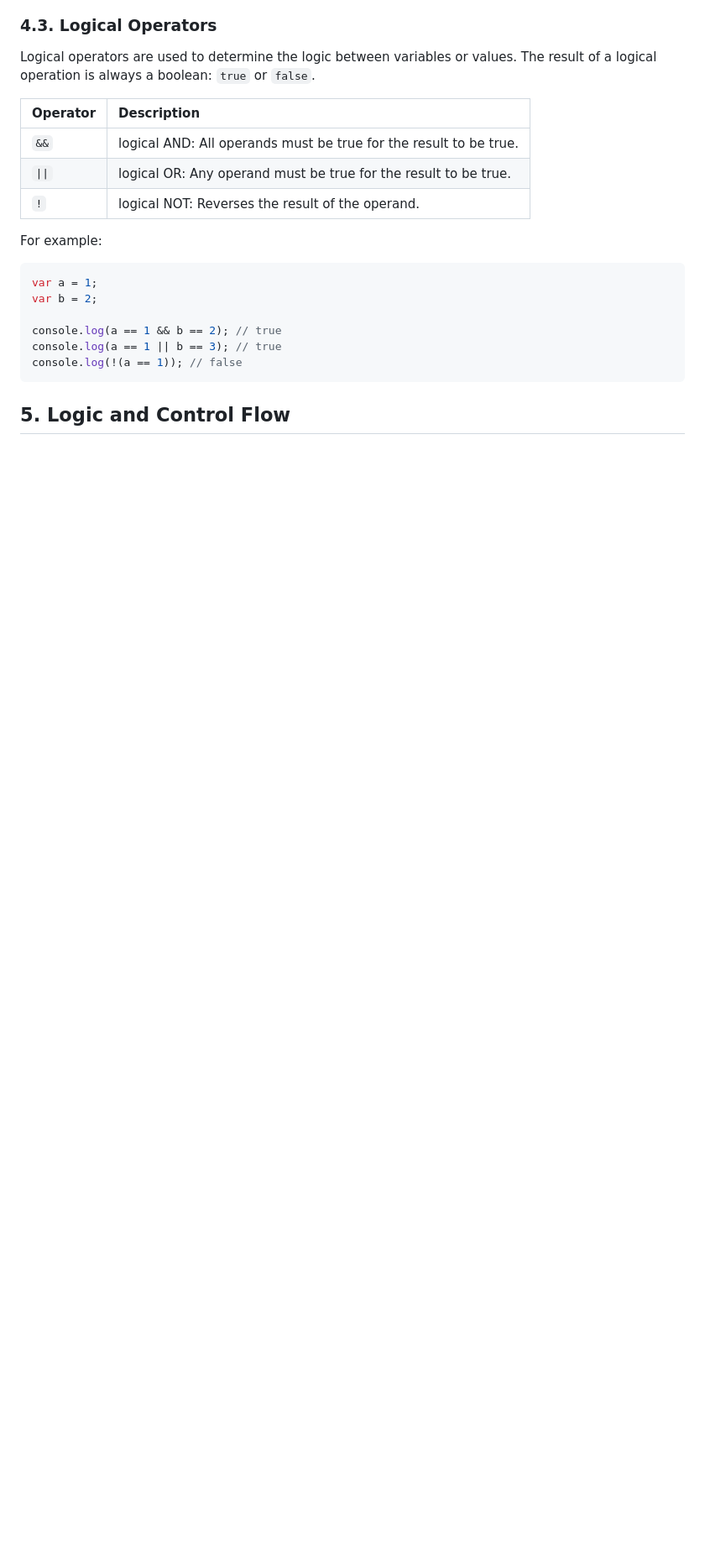
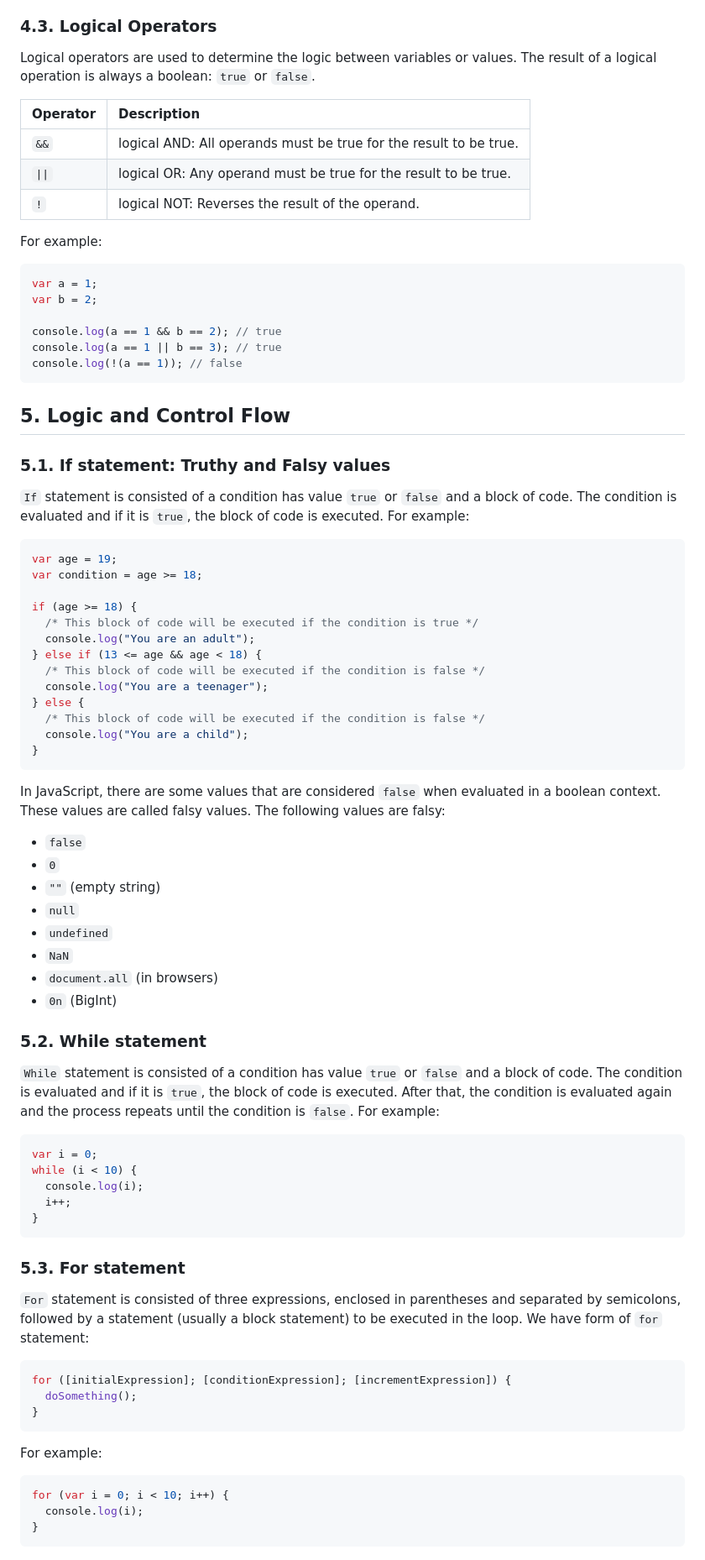
Before and after one commit to kztera/javascript-study, a Markdown page: I-javaScript-fundamentals/jsfundamentals.md, the part around the change printed below. Shown: that part at 84% size. Rendered like a GitHub page; blank space fills up the shorter version.

````diff
--- a/I-javaScript-fundamentals/jsfundamentals.md
+++ b/I-javaScript-fundamentals/jsfundamentals.md
@@ -477,3 +481,61 @@ console.log(!(a == 1)); // false
 
 ## 5. Logic and Control Flow
 
+### 5.1. If statement: Truthy and Falsy values
+
+`If` statement is consisted of a condition has value `true` or `false` and a block of code. The condition is evaluated and if it is `true`, the block of code is executed. For example:
+
+```javascript
+var age = 19;
+var condition = age >= 18;
+
+if (age >= 18) {
+  /* This block of code will be executed if the condition is true */
+  console.log("You are an adult");
+} else if (13 <= age && age < 18) {
+  /* This block of code will be executed if the condition is false */
+  console.log("You are a teenager");
+} else {
+  /* This block of code will be executed if the condition is false */
+  console.log("You are a child");
+}
+```
+
+In JavaScript, there are some values that are considered `false` when evaluated in a boolean context. These values are called falsy values. The following values are falsy:
+
+* `false`
+*  `0`
+*  `""` (empty string)
+*  `null`
+*  `undefined`
+*  `NaN`
+*  `document.all` (in browsers)
+*  `0n` (BigInt)
+
+### 5.2. While statement
+
+`While` statement is consisted of a condition has value `true` or `false` and a block of code. The condition is evaluated and if it is `true`, the block of code is executed. After that, the condition is evaluated again and the process repeats until the condition is `false`. For example:
+
+```javascript
+var i = 0;
+while (i < 10) {
+  console.log(i);
+  i++;
+}
+```
+### 5.3. For statement
+
+`For` statement is consisted of three expressions, enclosed in parentheses and separated by semicolons, followed by a statement (usually a block statement) to be executed in the loop. We have form of `for` statement:
+
+```javascript
+for ([initialExpression]; [conditionExpression]; [incrementExpression]) {
+  doSomething();
+}
+```
+For example:
+```javascript
+for (var i = 0; i < 10; i++) {
+  console.log(i);
+}
+```
+
````
Also changed, not shown: other parts of I-javaScript-fundamentals/jsfundamentals.md (+40 -0 lines).
